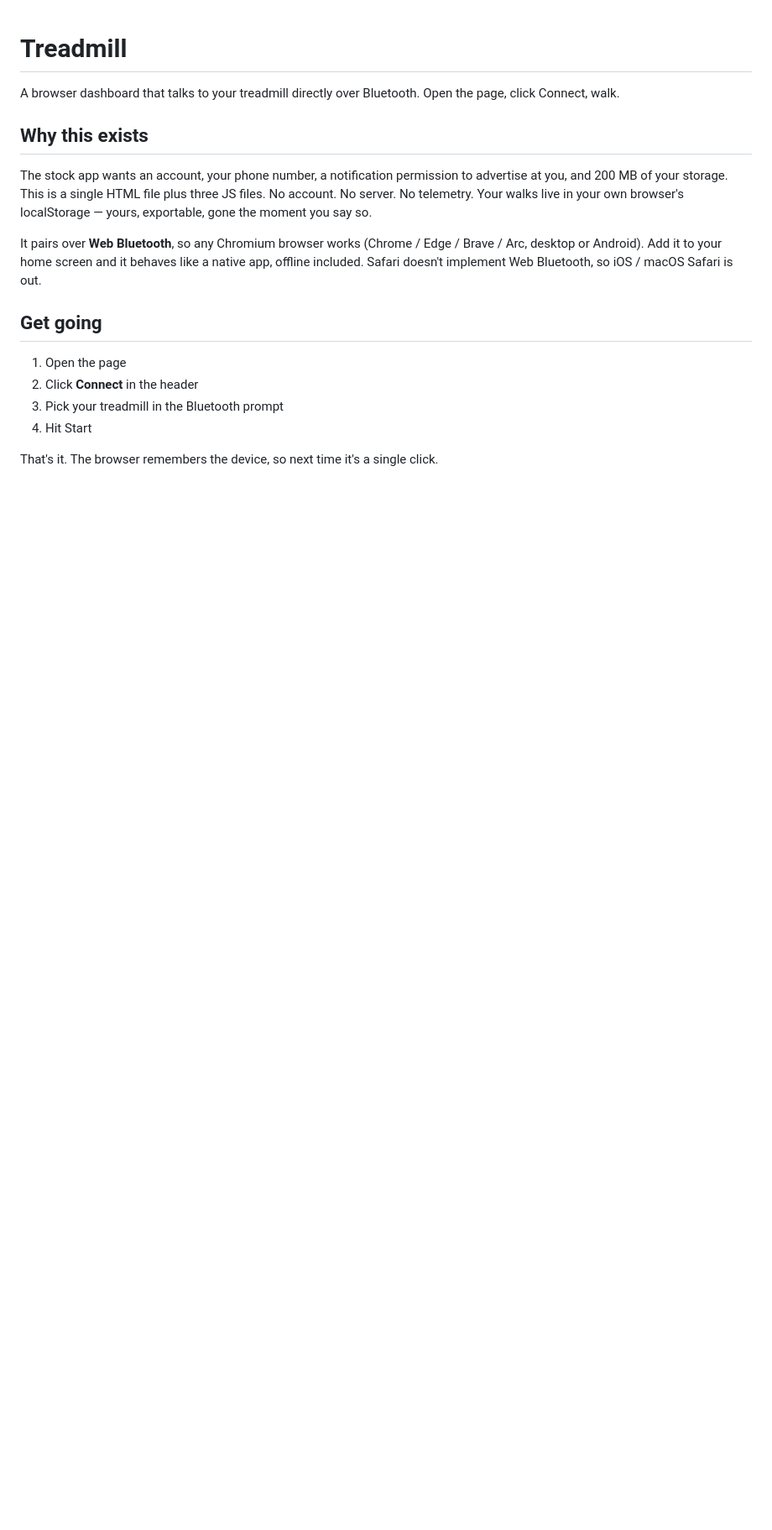
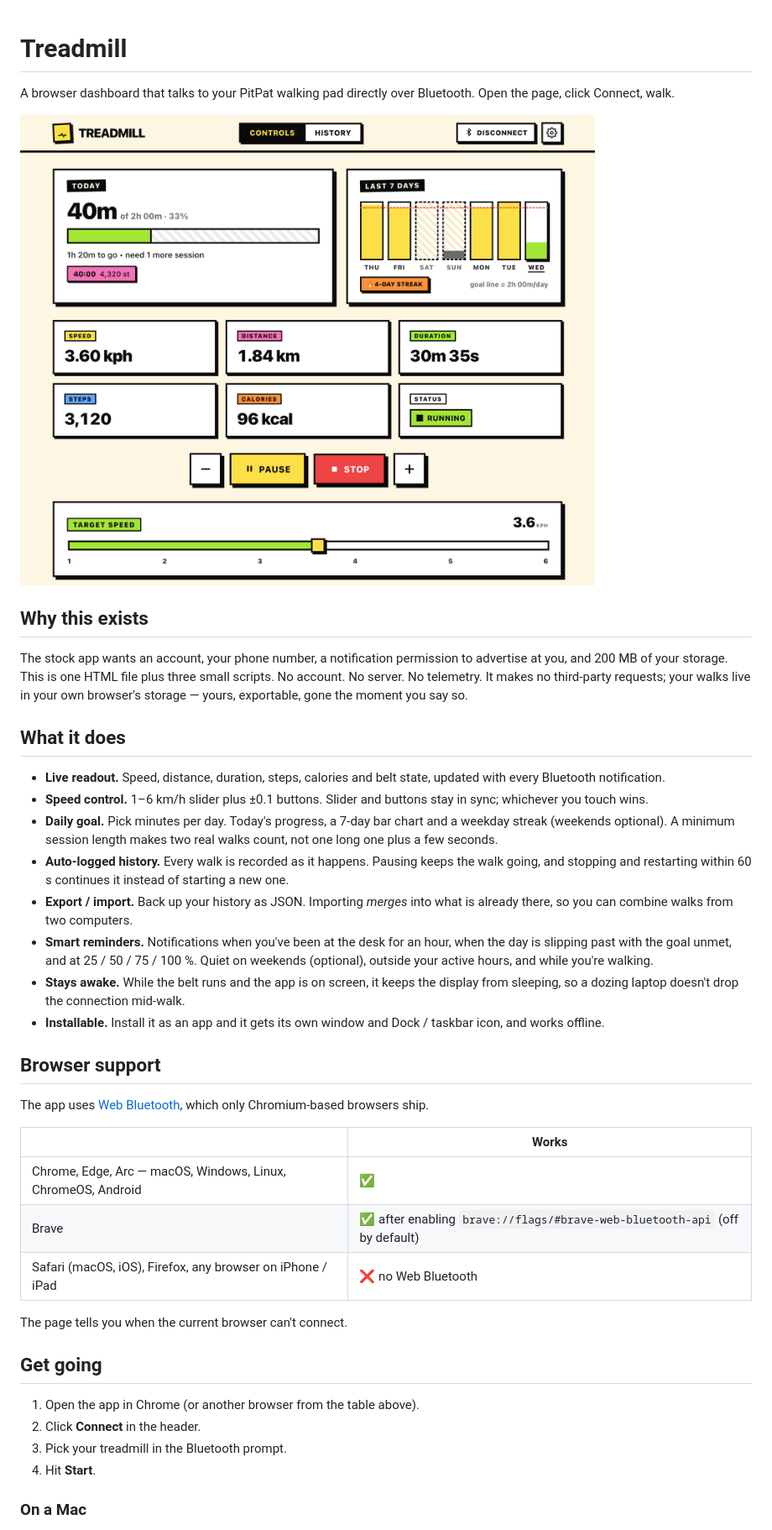
Before and after one commit to leo-lobster/treadmill, a Markdown page: README.md, the part around the change printed below. Shown: that part at 84% size. Drawn GitHub-style; pictures changed too: docs/screenshot.png (added); blank space fills up the shorter version.

```diff
--- a/README.md
+++ b/README.md
@@ -1,19 +1,42 @@
 # Treadmill
 
-A browser dashboard that talks to your treadmill directly over Bluetooth. Open the page, click Connect, walk.
+A browser dashboard that talks to your PitPat walking pad directly over Bluetooth. Open the page, click Connect, walk.
+
+![The Treadmill dashboard during a walk: today's progress, last 7 days, live stats and speed control](docs/screenshot.png)
 
 ## Why this exists
 
-The stock app wants an account, your phone number, a notification permission to advertise at you, and 200 MB of your storage. This is a single HTML file plus three JS files. No account. No server. No telemetry. Your walks live in your own browser's localStorage — yours, exportable, gone the moment you say so.
+The stock app wants an account, your phone number, a notification permission to advertise at you, and 200 MB of your storage. This is one HTML file plus three small scripts. No account. No server. No telemetry. It makes no third-party requests; your walks live in your own browser's storage — yours, exportable, gone the moment you say so.
 
-It pairs over **Web Bluetooth**, so any Chromium browser works (Chrome / Edge / Brave / Arc, desktop or Android). Add it to your home screen and it behaves like a native app, offline included. Safari doesn't implement Web Bluetooth, so iOS / macOS Safari is out.
+## What it does
+
+- **Live readout.** Speed, distance, duration, steps, calories and belt state, updated with every Bluetooth notification.
+- **Speed control.** 1–6 km/h slider plus ±0.1 buttons. Slider and buttons stay in sync; whichever you touch wins.
+- **Daily goal.** Pick minutes per day. Today's progress, a 7-day bar chart and a weekday streak (weekends optional). A minimum session length makes two real walks count, not one long one plus a few seconds.
+- **Auto-logged history.** Every walk is recorded as it happens. Pausing keeps the walk going, and stopping and restarting within 60 s continues it instead of starting a new one.
+- **Export / import.** Back up your history as JSON. Importing *merges* into what is already there, so you can combine walks from two computers.
+- **Smart reminders.** Notifications when you've been at the desk for an hour, when the day is slipping past with the goal unmet, and at 25 / 50 / 75 / 100 %. Quiet on weekends (optional), outside your active hours, and while you're walking.
+- **Stays awake.** While the belt runs and the app is on screen, it keeps the display from sleeping, so a dozing laptop doesn't drop the connection mid-walk.
+- **Installable.** Install it as an app and it gets its own window and Dock / taskbar icon, and works offline.
+
+## Browser support
+
+The app uses [Web Bluetooth](https://developer.mozilla.org/en-US/docs/Web/API/Web_Bluetooth_API), which only Chromium-based browsers ship.
+
+| | Works |
+|---|---|
+| Chrome, Edge, Arc — macOS, Windows, Linux, ChromeOS, Android | ✅ |
+| Brave | ✅ after enabling `brave://flags/#brave-web-bluetooth-api` (off by default) |
+| Safari (macOS, iOS), Firefox, any browser on iPhone / iPad | ❌ no Web Bluetooth |
+
+The page tells you when the current browser can't connect.
 
 ## Get going
 
-1. Open the page
-2. Click **Connect** in the header
-3. Pick your treadmill in the Bluetooth prompt
-4. Hit Start
+1. Open the app in Chrome (or another browser from the table above).
+2. Click **Connect** in the header.
+3. Pick your treadmill in the Bluetooth prompt.
+4. Hit **Start**.
 
-That's it. The browser remembers the device, so next time it's a single click.
+### On a Mac
 
```
Also changed, not shown: other parts of README.md (+53 -8 lines), 2 other files.
